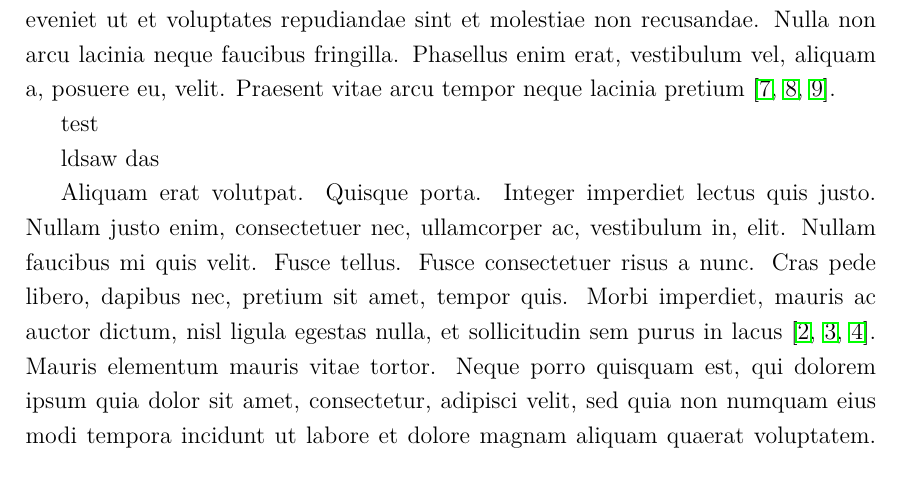
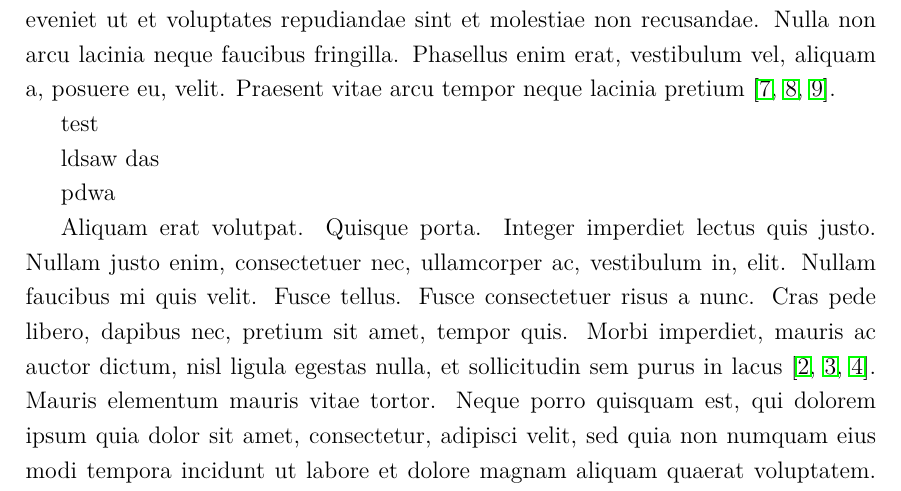
Before and after one commit to SamoKopecky/diploma-thesis-latex, a LaTeX thesis (thesis.tex, which reads text/results.tex): part of page 26 of 43, cut so that both start at the same text. Compiled offline with pdfLaTeX.

Commit message:
fix
Signed-off-by: SamoKopecky <skopecky@redhat.com>

```diff
--- a/text/results.tex
+++ b/text/results.tex
@@ -22,6 +22,7 @@ test
 ldsaw
 das
 
+pdwa
 
 Aliquam erat volutpat. Quisque porta. Integer imperdiet lectus quis justo. Nullam justo enim, consectetuer nec, ullamcorper ac, vestibulum in, elit. Nullam faucibus mi quis velit. Fusce tellus. Fusce consectetuer risus a nunc. Cras pede libero, dapibus nec, pretium sit amet, tempor quis. Morbi imperdiet, mauris ac auctor dictum, nisl ligula egestas nulla, et sollicitudin sem purus in lacus
 \cite{CSN_ISO_690-2011,CSN_ISO_7144-1997,CSN_ISO_31-11}.
```
